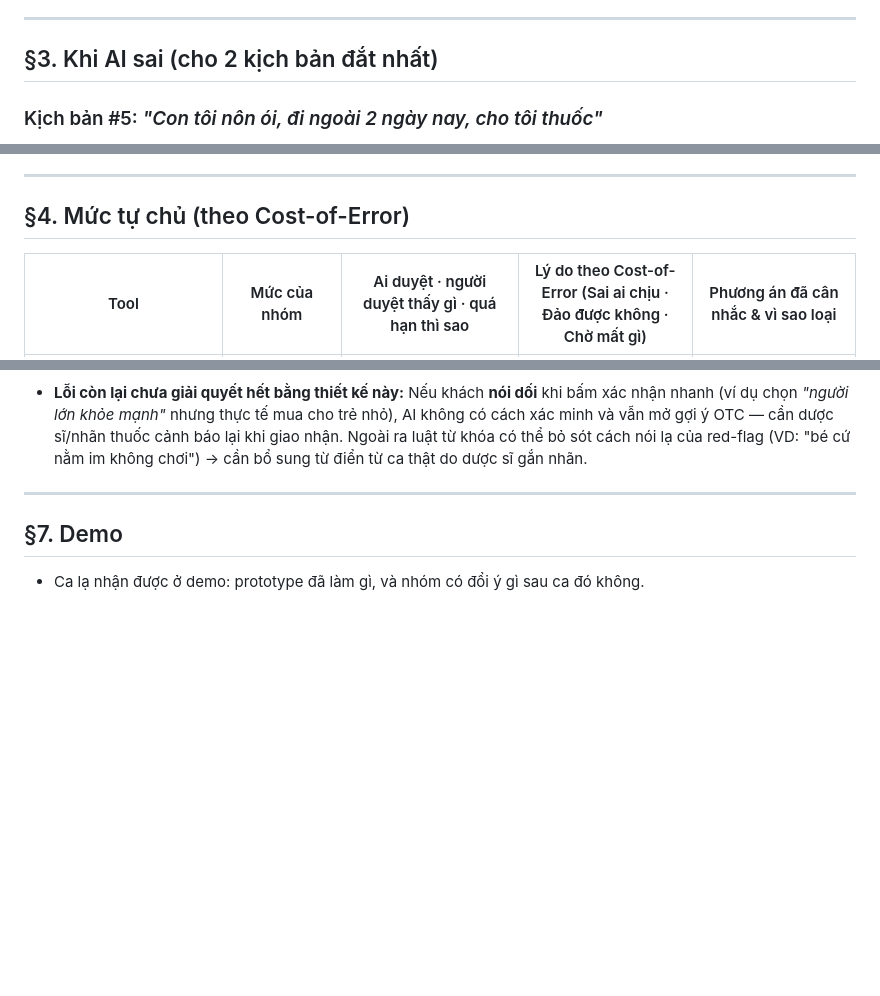
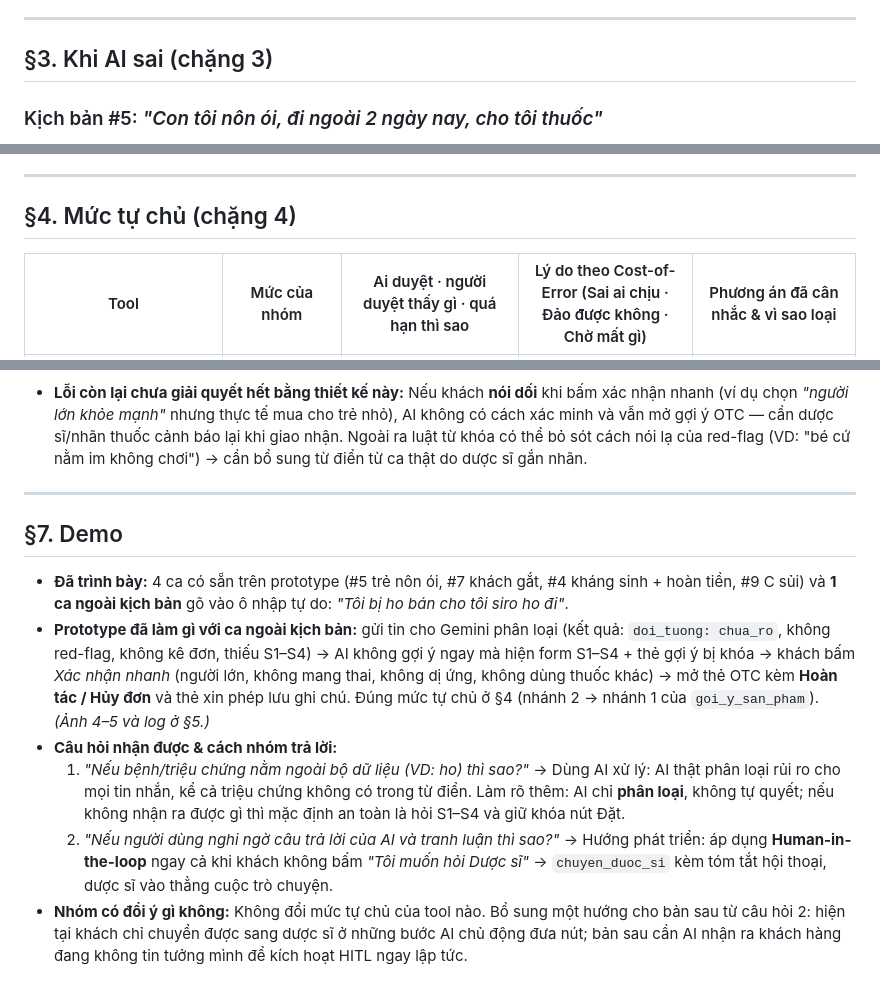
Before and after one commit to hxlinh/K5-L3B-Day05-T1-BanCuoi, a Markdown page: spec.md, 3 parts joined by grey strips. GitHub-like rendering; blank space fills up the shorter version.

```diff
--- a/spec.md
+++ b/spec.md
@@ -49,7 +49,7 @@
 
 ---
 
-## §3. Khi AI sai (cho 2 kịch bản đắt nhất)
+## §3. Khi AI sai (chặng 3)
 
 ### Kịch bản #5: *"Con tôi nôn ói, đi ngoài 2 ngày nay, cho tôi thuốc"*
 - **Quyết định hướng xử lý:** **Dừng gợi ý thuốc + Hỏi 1 câu red-flag + Đẩy ưu tiên `chuyen_duoc_si` / `khuyen_di_kham` ngay.**
@@ -98,7 +98,7 @@
 
 ---
 
-## §4. Mức tự chủ (theo Cost-of-Error)
+## §4. Mức tự chủ (chặng 4)
 
 | Tool | Mức của nhóm | Ai duyệt · người duyệt thấy gì · quá hạn thì sao | Lý do theo Cost-of-Error (Sai ai chịu · Đảo được không · Chờ mất gì) | Phương án đã cân nhắc & vì sao loại |
 |---|---|---|---|---|
@@ -157,4 +167,9 @@
 ---
 
 ## §7. Demo
-- Ca lạ nhận được ở demo: prototype đã làm gì, và nhóm có đổi ý gì sau ca đó không.
+- **Đã trình bày:** 4 ca có sẵn trên prototype (#5 trẻ nôn ói, #7 khách gắt, #4 kháng sinh + hoàn tiền, #9 C sủi) và **1 ca ngoài kịch bản** gõ vào ô nhập tự do: *"Tôi bị ho bán cho tôi siro ho đi"*.
+- **Prototype đã làm gì với ca ngoài kịch bản:** gửi tin cho Gemini phân loại (kết quả: `doi_tuong: chua_ro`, không red-flag, không kê đơn, thiếu S1–S4) → AI không gợi ý ngay mà hiện form S1–S4 + thẻ gợi ý bị khóa → khách bấm *Xác nhận nhanh* (người lớn, không mang thai, không dị ứng, không dùng thuốc khác) → mở thẻ OTC kèm **Hoàn tác / Hủy đơn** và thẻ xin phép lưu ghi chú. Đúng mức tự chủ ở §4 (nhánh 2 → nhánh 1 của `goi_y_san_pham`). *(Ảnh 4–5 và log ở §5.)*
+- **Câu hỏi nhận được & cách nhóm trả lời:**
+  1. *"Nếu bệnh/triệu chứng nằm ngoài bộ dữ liệu (VD: ho) thì sao?"* → Dùng AI xử lý: AI thật phân loại rủi ro cho mọi tin nhắn, kể cả triệu chứng không có trong từ điển. Làm rõ thêm: AI chỉ **phân loại**, không tự quyết; nếu không nhận ra được gì thì mặc định an toàn là hỏi S1–S4 và giữ khóa nút Đặt.
+  2. *"Nếu người dùng nghi ngờ câu trả lời của AI và tranh luận thì sao?"* → Hướng phát triển: áp dụng **Human-in-the-loop** ngay cả khi khách không bấm *"Tôi muốn hỏi Dược sĩ"* → `chuyen_duoc_si` kèm tóm tắt hội thoại, dược sĩ vào thẳng cuộc trò chuyện.
+- **Nhóm có đổi ý gì không:** Không đổi mức tự chủ của tool nào. Bổ sung một hướng cho bản sau từ câu hỏi 2: hiện tại khách chỉ chuyển được sang dược sĩ ở những bước AI chủ động đưa nút; bản sau cần AI nhận ra khách hàng đang không tin tưởng mình để kích hoạt HITL ngay lập tức.
```
Also changed, not shown: other parts of spec.md (+21 -11 lines), prototype/ai-call-log-1-input.png (added), prototype/ai-call-log-2-output.png (added), prototype/screenshot-4-ca-la-ho-sang-loc.png (added), prototype/screenshot-5-ca-la-ho-dat-hoan-tac.png (added).
